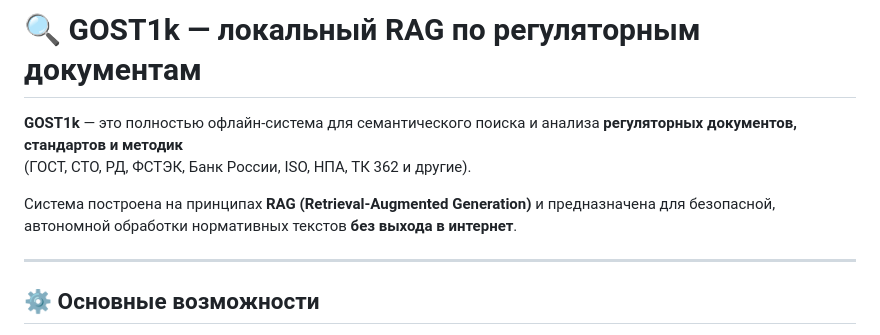
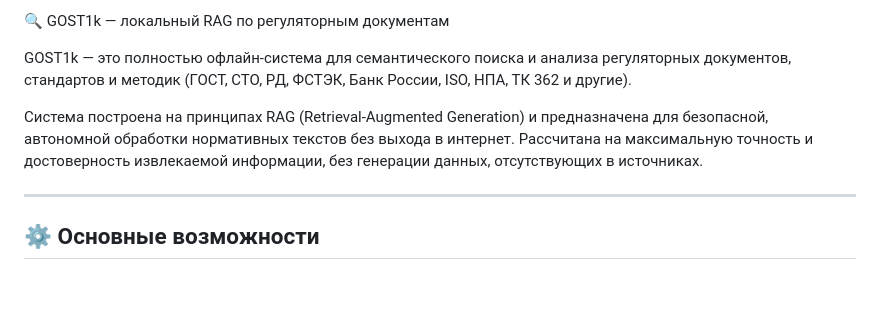
Before and after one commit to kam1k88/GOST1k, a Markdown page: README.md, the part around the change. Drawn GitHub-style; blank space fills up the shorter version.

```diff
--- a/README.md
+++ b/README.md
@@ -1,9 +1,10 @@
-# 🔍 GOST1k — локальный RAG по регуляторным документам
+🔍 GOST1k — локальный RAG по регуляторным документам
 
-**GOST1k** — это полностью офлайн-система для семантического поиска и анализа **регуляторных документов, стандартов и методик**
+GOST1k — это полностью офлайн-система для семантического поиска и анализа регуляторных документов, стандартов и методик
 (ГОСТ, СТО, РД, ФСТЭК, Банк России, ISO, НПА, ТК 362 и другие).
 
-Система построена на принципах **RAG (Retrieval-Augmented Generation)** и предназначена для безопасной, автономной обработки нормативных текстов **без выхода в интернет**.
+Система построена на принципах RAG (Retrieval-Augmented Generation) и предназначена для безопасной, автономной обработки нормативных текстов без выхода в интернет.
+Рассчитана на максимальную точность и достоверность извлекаемой информации, без генерации данных, отсутствующих в источниках.
 
 ---
 
```
